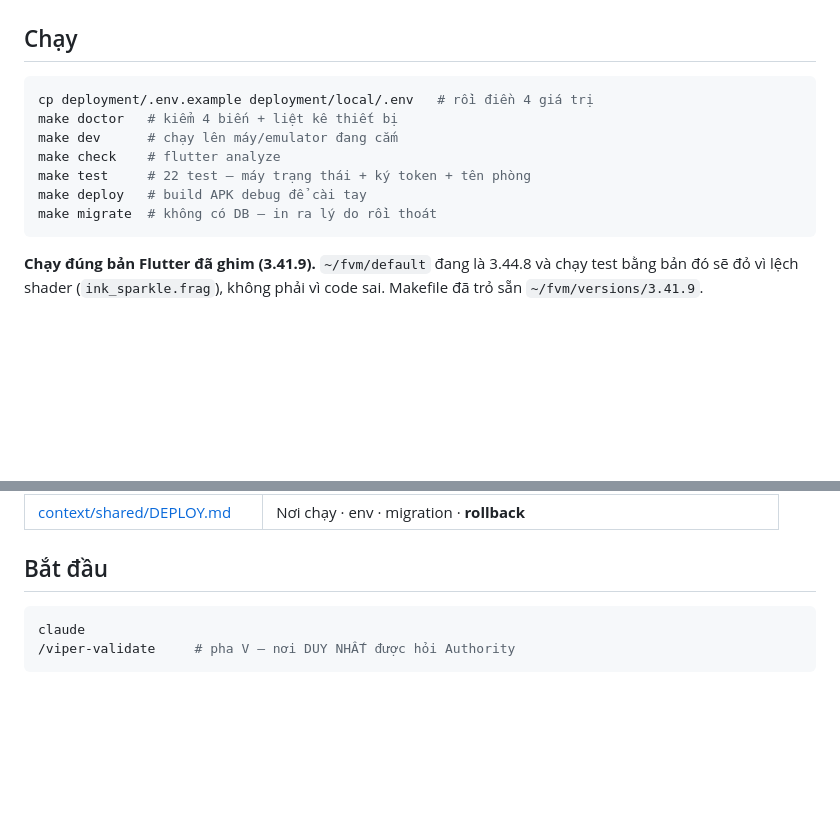
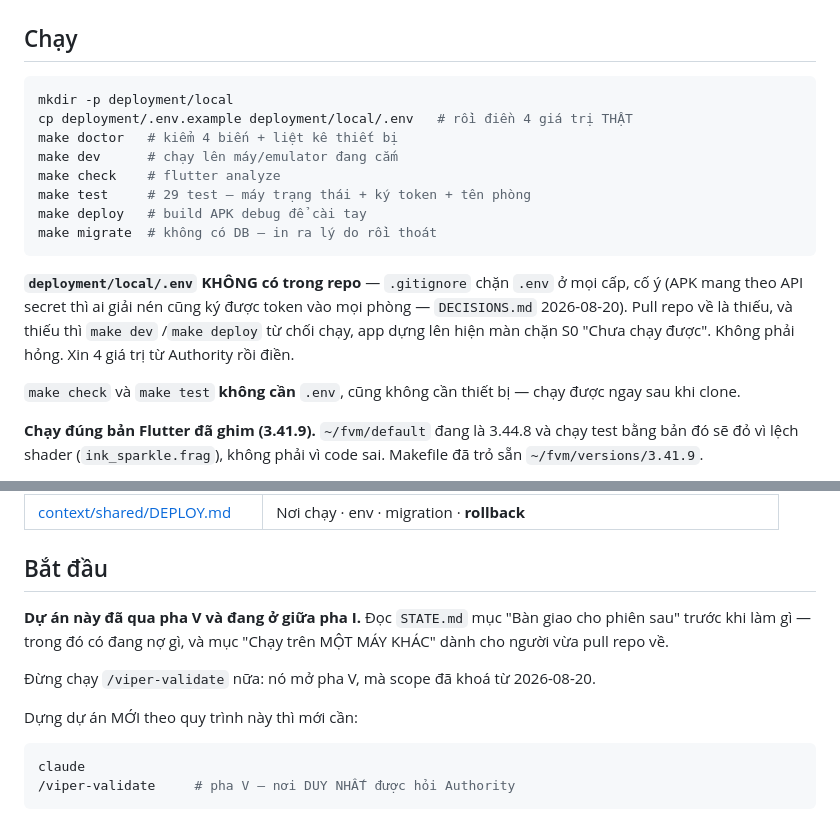
Before and after one commit to Peeky2000/demo_call_viper, a Markdown page: README.md, 2 parts joined by grey strips. GitHub-like rendering; blank space fills up the shorter version.

Commit message:
README: đang chỉ người mới chạy pha V, mà pha V xong từ lâu
Ba chỗ sai với người vừa pull repo về một máy khác:

- Số test đã cũ: ghi 22, thực tế 29.
- Không chỗ nào nói deployment/local/.env KHÔNG nằm trong repo. Thiếu nó thì make
  từ chối chạy và app hiện màn chặn S0, rất dễ tưởng code hỏng. Nói luôn cái chạy
  được ngay sau khi clone: make check và make test, không cần .env, không cần
  thiết bị.
- Mục "Bắt đầu" bảo chạy /viper-validate, tức mở lại pha V trong khi scope đã
  khoá từ 2026-08-20. Trỏ sang STATE.md thay vào đó.

Co-Authored-By: Claude Fable 5 <noreply@anthropic.com>

````diff
--- a/README.md
+++ b/README.md
@@ -13,14 +13,24 @@ Luật và năm pha: [VIPER.md](VIPER.md) · Đang ở đâu: [STATE.md](STATE.m
 ## Chạy
 
 ```bash
-cp deployment/.env.example deployment/local/.env   # rồi điền 4 giá trị
+mkdir -p deployment/local
+cp deployment/.env.example deployment/local/.env   # rồi điền 4 giá trị THẬT
 make doctor   # kiểm 4 biến + liệt kê thiết bị
 make dev      # chạy lên máy/emulator đang cắm
 make check    # flutter analyze
-make test     # 22 test — máy trạng thái + ký token + tên phòng
+make test     # 29 test — máy trạng thái + ký token + tên phòng
 make deploy   # build APK debug để cài tay
 make migrate  # không có DB — in ra lý do rồi thoát
 ```
+
+**`deployment/local/.env` KHÔNG có trong repo** — `.gitignore` chặn `.env` ở mọi
+cấp, cố ý (APK mang theo API secret thì ai giải nén cũng ký được token vào mọi
+phòng — `DECISIONS.md` 2026-08-20). Pull repo về là thiếu, và thiếu thì `make dev`
+/`make deploy` từ chối chạy, app dựng lên hiện màn chặn S0 "Chưa chạy được".
+Không phải hỏng. Xin 4 giá trị từ Authority rồi điền.
+
+`make check` và `make test` **không cần** `.env`, cũng không cần thiết bị — chạy
+được ngay sau khi clone.
 
 **Chạy đúng bản Flutter đã ghim (3.41.9).** `~/fvm/default` đang là 3.44.8 và
 chạy test bằng bản đó sẽ đỏ vì lệch shader (`ink_sparkle.frag`), không phải vì
@@ -54,6 +64,14 @@ python3 scripts/gate.py     # gate của pha hiện tại còn thiếu gì
 
 ## Bắt đầu
 
+**Dự án này đã qua pha V và đang ở giữa pha I.** Đọc `STATE.md` mục "Bàn giao cho
+phiên sau" trước khi làm gì — trong đó có đang nợ gì, và mục "Chạy trên MỘT MÁY
+KHÁC" dành cho người vừa pull repo về.
+
+Đừng chạy `/viper-validate` nữa: nó mở pha V, mà scope đã khoá từ 2026-08-20.
+
+Dựng dự án MỚI theo quy trình này thì mới cần:
+
 ```bash
 claude
 /viper-validate     # pha V — nơi DUY NHẤT được hỏi Authority
````
